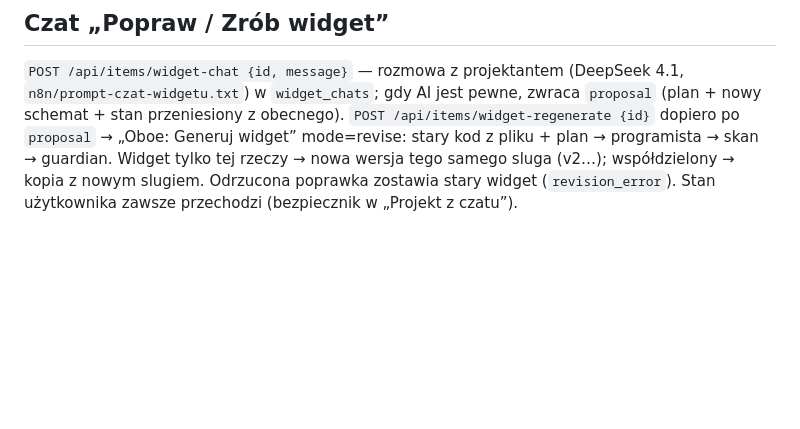
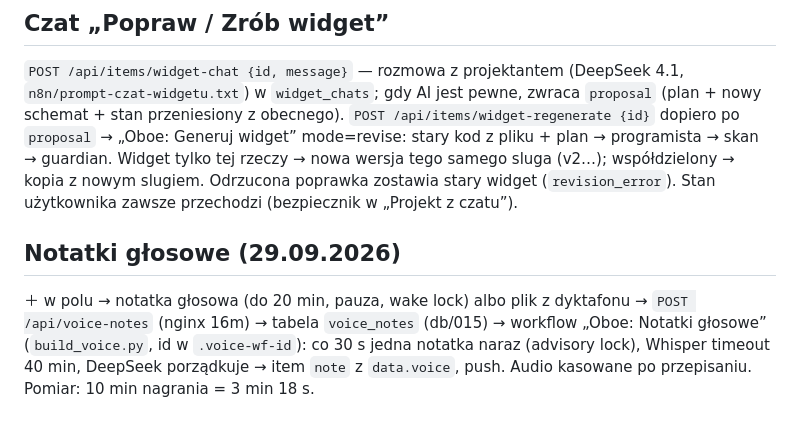
Before and after one commit to ldraminski/luna, a Markdown page: docs/NOTATKI.md, the part around the change. GitHub-like rendering; blank space fills up the shorter version.

Commit message:
NOTATKI: notatki głosowe
Co-Authored-By: Claude Opus 5.5 <noreply@anthropic.com>
Claude-Session: https://claude.ai/code/session_011AJeMpBAeHrxiHJoQxfdJg

```diff
--- a/docs/NOTATKI.md
+++ b/docs/NOTATKI.md
@@ -234,3 +234,6 @@ gdy AI jest pewne, zwraca `proposal` (plan + nowy schemat + stan przeniesiony z
 dopiero po `proposal` → „Oboe: Generuj widget” mode=revise: stary kod z pliku + plan → programista → skan → guardian.
 Widget tylko tej rzeczy → nowa wersja tego samego sluga (v2…); współdzielony → kopia z nowym slugiem. Odrzucona poprawka
 zostawia stary widget (`revision_error`). Stan użytkownika zawsze przechodzi (bezpiecznik w „Projekt z czatu”).
+
+## Notatki głosowe (29.09.2026)
+＋ w polu → notatka głosowa (do 20 min, pauza, wake lock) albo plik z dyktafonu → `POST /api/voice-notes` (nginx 16m) → tabela `voice_notes` (db/015) → workflow „Oboe: Notatki głosowe” (`build_voice.py`, id w `.voice-wf-id`): co 30 s jedna notatka naraz (advisory lock), Whisper timeout 40 min, DeepSeek porządkuje → item `note` z `data.voice`, push. Audio kasowane po przepisaniu. Pomiar: 10 min nagrania = 3 min 18 s.
```
